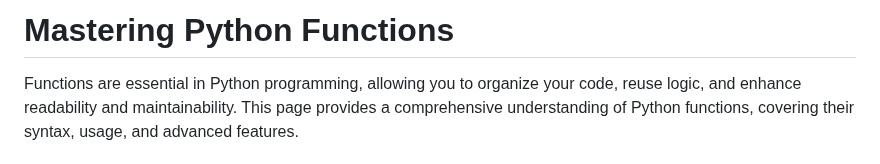
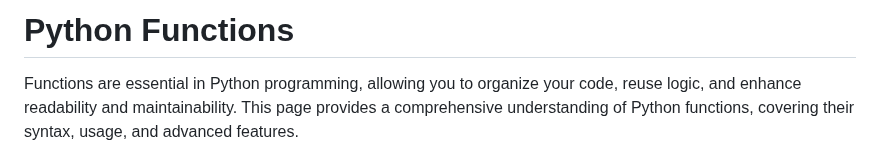
Before and after one commit to cloudyuga/genai, a Markdown page: Module-00-Basic-Python/2-Functions/Overview.MD, the part around the change. GitHub-like rendering.

```diff
--- a/Module-00-Basic-Python/2-Functions/Overview.MD
+++ b/Module-00-Basic-Python/2-Functions/Overview.MD
@@ -1,4 +1,4 @@
-# Mastering Python Functions
+# Python Functions
 
 Functions are essential in Python programming, allowing you to organize your code, reuse logic, and enhance readability and maintainability. This page provides a comprehensive understanding of Python functions, covering their syntax, usage, and advanced features.
 
```
